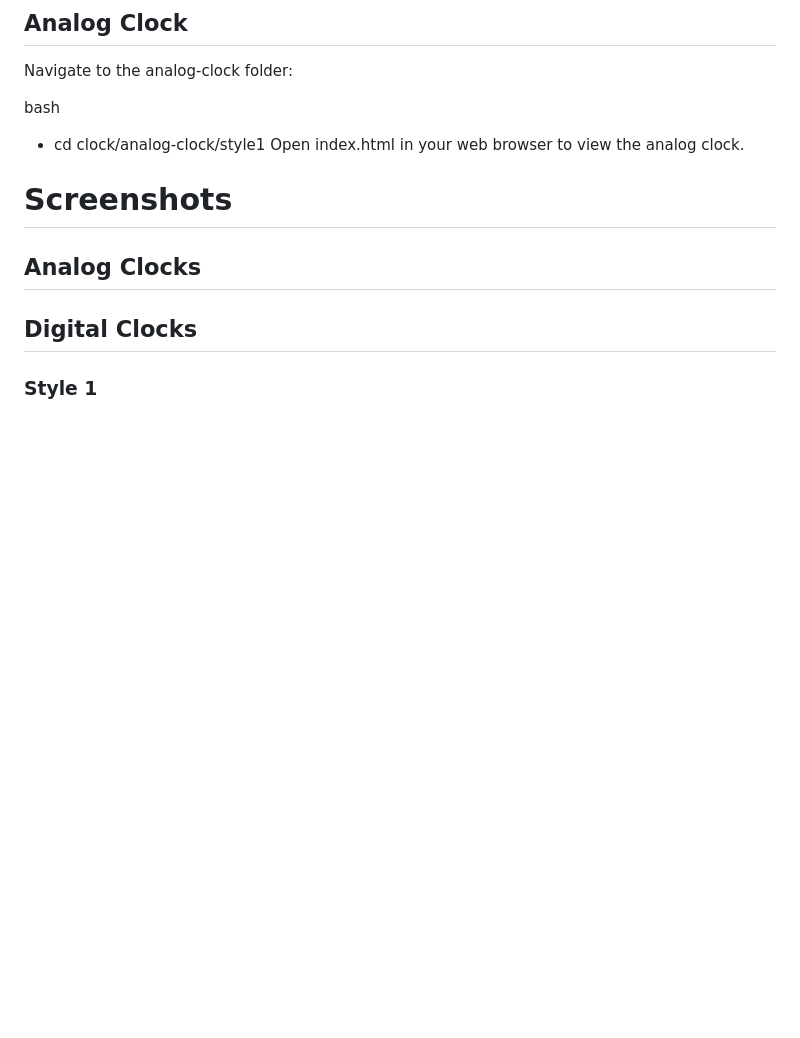
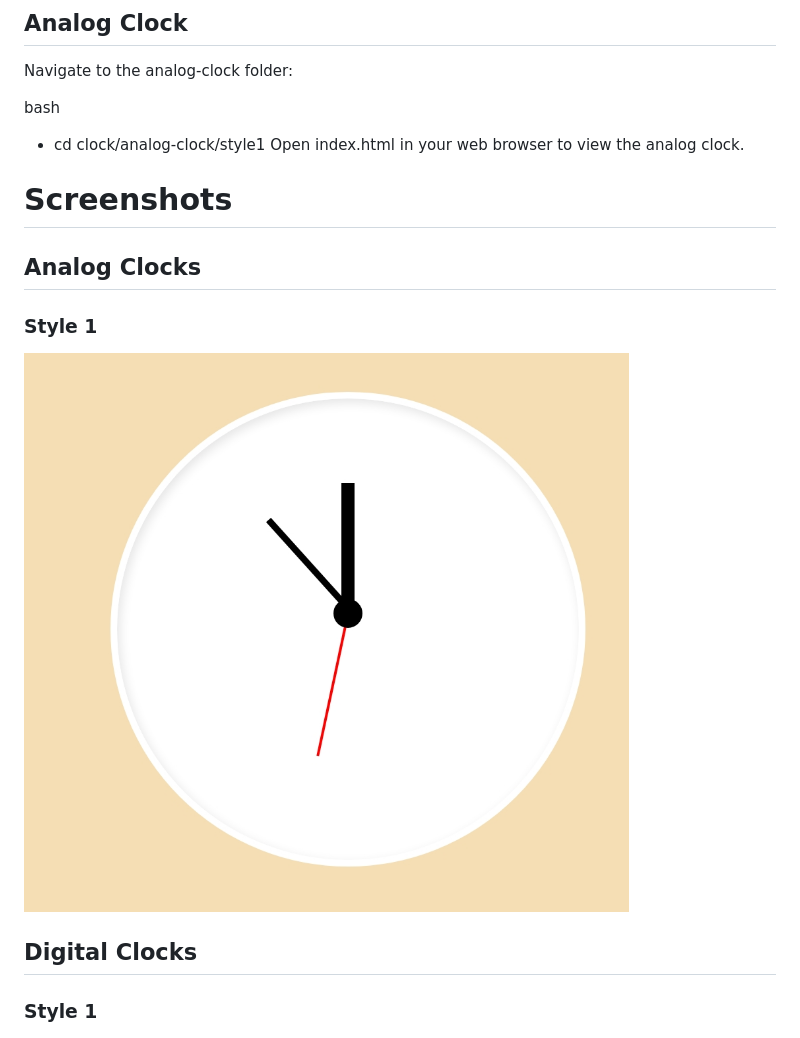
Before and after one commit to Rutu-Kalhapure/js-clocks, a Markdown page: README.md, the part around the change. Rendered like a GitHub page; pictures changed too: assets/AnalogClock-style1.jpeg (added); blank space fills up the shorter version.

```diff
--- a/README.md
+++ b/README.md
@@ -78,6 +78,10 @@ bash
 
 ## Analog Clocks
 
+### Style 1
+
+![Digital Clock Screenshot](/assets/AnalogClock-style1.jpeg)
+
 ## Digital Clocks
 
 ### Style 1
```
Also changed, not shown: analog-Clocks/README.md (+6 -0 lines), analog-Clocks/style1/README.md (added, +3 -0 lines), 3 other files.
